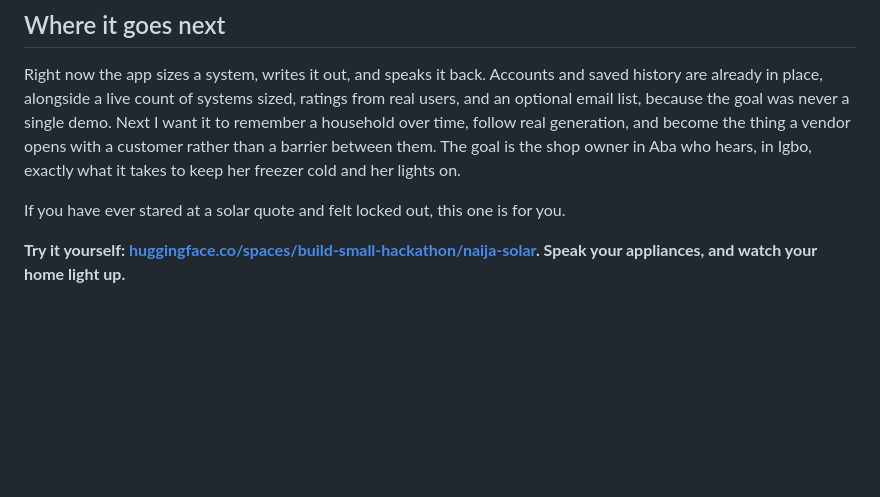
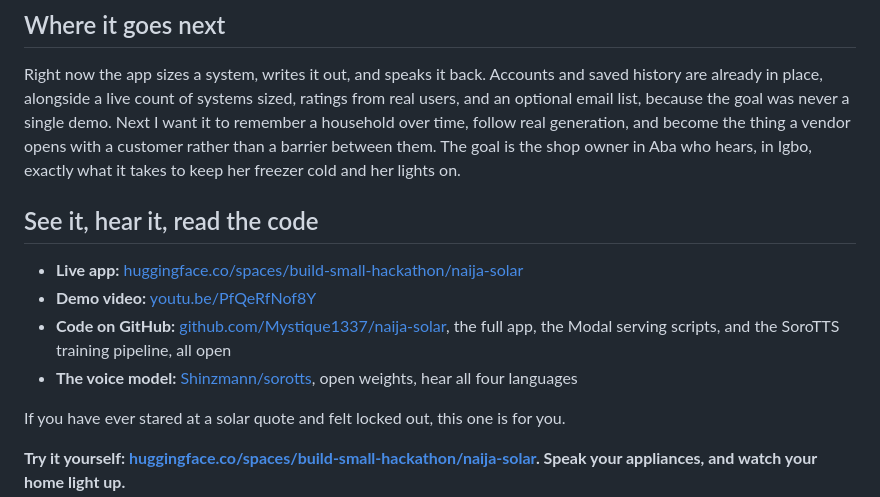
Before and after one commit to Mystique1337/naija-solar, a Markdown page: ARTICLE.md, the part around one of its changes. Drawn GitHub-style; blank space fills up the shorter version.

```diff
--- a/ARTICLE.md
+++ b/ARTICLE.md
@@ -89,6 +109,13 @@ Teaching it to speak was only half the work. A solar plan is full of numbers and
 ## Where it goes next
 
 Right now the app sizes a system, writes it out, and speaks it back. Accounts and saved history are already in place, alongside a live count of systems sized, ratings from real users, and an optional email list, because the goal was never a single demo. Next I want it to remember a household over time, follow real generation, and become the thing a vendor opens with a customer rather than a barrier between them. The goal is the shop owner in Aba who hears, in Igbo, exactly what it takes to keep her freezer cold and her lights on.
+
+## See it, hear it, read the code
+
+- **Live app:** [huggingface.co/spaces/build-small-hackathon/naija-solar](https://huggingface.co/spaces/build-small-hackathon/naija-solar)
+- **Demo video:** [youtu.be/PfQeRfNof8Y](https://youtu.be/PfQeRfNof8Y)
+- **Code on GitHub:** [github.com/Mystique1337/naija-solar](https://github.com/Mystique1337/naija-solar), the full app, the Modal serving scripts, and the SoroTTS training pipeline, all open
+- **The voice model:** [Shinzmann/sorotts](https://huggingface.co/Shinzmann/sorotts), open weights, hear all four languages
 
 If you have ever stared at a solar quote and felt locked out, this one is for you.
 
```
Also changed, not shown: other parts of ARTICLE.md (+34 -14 lines).
